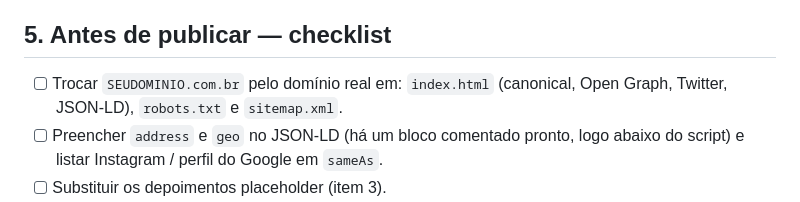
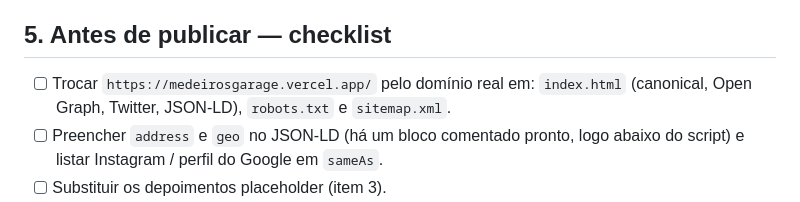
Before and after one commit to medeiros-garage/madeiros.garage, a Markdown page: README.md, the part around the change. GitHub-like rendering.

```diff
--- a/README.md
+++ b/README.md
@@ -132,7 +132,7 @@ na URL como `utm_content`, então dá para comparar no relatório qual ponto con
 
 ## 5. Antes de publicar — checklist
 
-- [ ] Trocar `SEUDOMINIO.com.br` pelo domínio real em: `index.html` (canonical, Open Graph,
+- [ ] Trocar `https://medeirosgarage.vercel.app/` pelo domínio real em: `index.html` (canonical, Open Graph,
       Twitter, JSON-LD), `robots.txt` e `sitemap.xml`.
 - [ ] Preencher `address` e `geo` no JSON-LD (há um bloco comentado pronto, logo abaixo do script)
       e listar Instagram / perfil do Google em `sameAs`.
```
